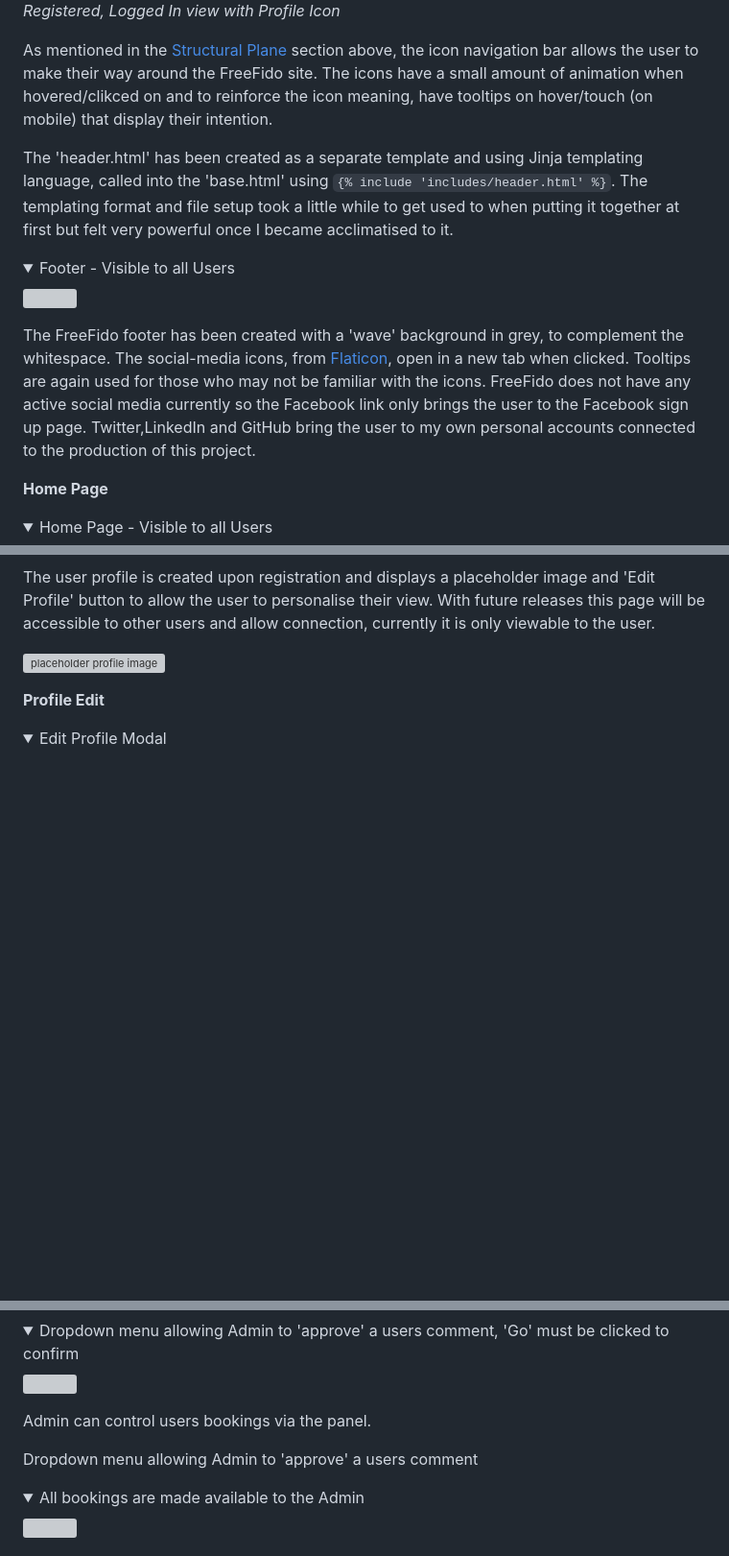
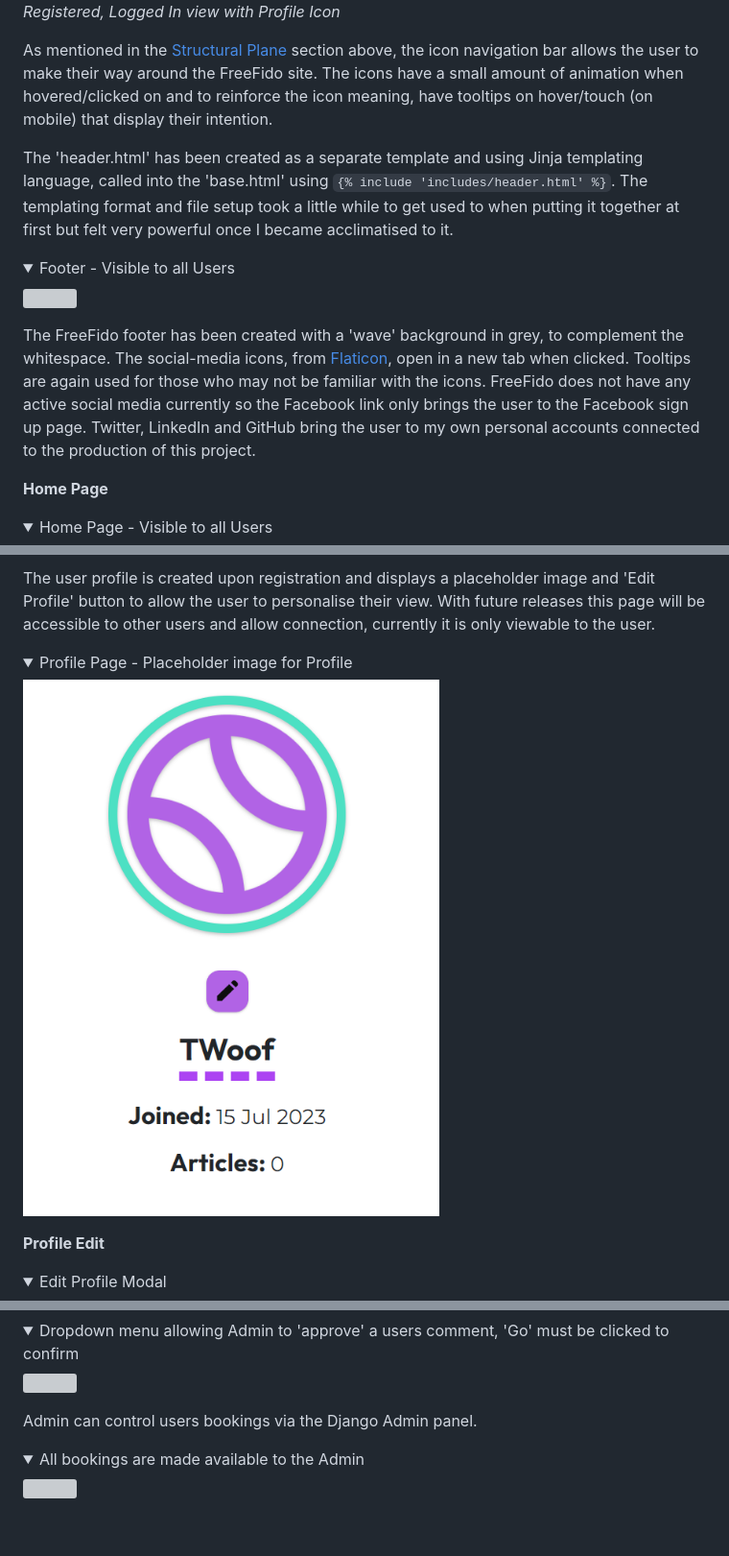
Before and after one commit to amylour/FreeFido_v2, a Markdown page: README.md, 3 parts joined by grey strips. Shown at 96% size. GitHub-like rendering; folded sections open; blank space fills up the shorter version; grey boxes are pictures that could not be loaded.

````diff
--- a/README.md
+++ b/README.md
@@ -485,7 +485,7 @@ Users are able to Create, Read, Update and Delete their shared information on Fr
 ![Profile Icon](documentation/final_views/profileicon_nav.png)
 *Registered, Logged In view with Profile Icon*
 
-As mentioned in the [Structural Plane](#structural-plane) section above, the icon navigation bar allows the user to make their way around the FreeFido site. The icons have a small amount of animation when hovered/clikced on and to reinforce the icon meaning, have tooltips on hover/touch (on mobile) that display their intention.
+As mentioned in the [Structural Plane](#structural-plane) section above, the icon navigation bar allows the user to make their way around the FreeFido site. The icons have a small amount of animation when hovered/clicked on and to reinforce the icon meaning, have tooltips on hover/touch (on mobile) that display their intention.
 
 The 'header.html' has been created as a separate template and using Jinja templating language, called into the 'base.html' using ```{% include 'includes/header.html' %}```. The templating format and file setup took a little while to get used to when putting it together at first but felt very powerful once I became acclimatised to it.
 
@@ -494,7 +494,7 @@ The 'header.html' has been created as a separate template and using Jinja templa
     <img src="documentation/final_views/footer.png">
 </details>
 
-The FreeFido footer has been created with a 'wave' background in grey, to complement the whitespace. The social-media icons, from [Flaticon](https://www.flaticon.com), open in a new tab when clicked. Tooltips are again used for those who may not be familiar with the icons. FreeFido does not have any active social media currently so the Facebook link only brings the user to the Facebook sign up page. Twitter,LinkedIn and GitHub bring the user to my own personal accounts connected to the production of this project.
+The FreeFido footer has been created with a 'wave' background in grey, to complement the whitespace. The social-media icons, from [Flaticon](https://www.flaticon.com), open in a new tab when clicked. Tooltips are again used for those who may not be familiar with the icons. FreeFido does not have any active social media currently so the Facebook link only brings the user to the Facebook sign up page. Twitter, LinkedIn and GitHub bring the user to my own personal accounts connected to the production of this project.
 
 **Home Page**
 
@@ -574,7 +574,11 @@ A user may choose to return to the Home page and stay logged in or leave the sit
 
 The user profile is created upon registration and displays a placeholder image and 'Edit Profile' button to allow the user to personalise their view. With future releases this page will be accessible to other users and allow connection, currently it is only viewable to the user.
 
-![placeholder profile image](documentation/final_views/placeholder_profile.html)
+<details>
+    <summary>Profile Page - Placeholder image for Profile</summary>
+    <img src="documentation/final_views/placeholder_profile.png">
+</details>
+
 
 **Profile Edit**
 
@@ -844,9 +851,7 @@ Users articles and comments require approval by the Admin of FreeFido to keep th
 </details>
 
 
-Admin can control users bookings via the panel.
-
-Dropdown menu allowing Admin to 'approve' a users comment
+Admin can control users bookings via the Django Admin panel.
 
 <details>
     <summary>All bookings are made available to the Admin</summary>
````
Also changed, not shown: other parts of README.md (+5 -2 lines), TESTING.md (+7 -9 lines).
